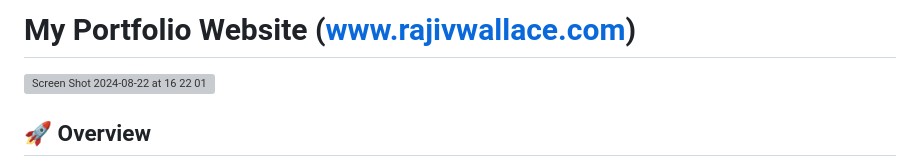
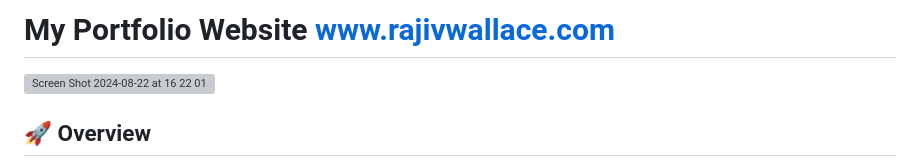
Before and after one commit to rajivghandi767/portfolio-website, a Markdown page: README.md, the part around the change. Rendered like a GitHub page; grey boxes are pictures that could not be loaded.

```diff
--- a/README.md
+++ b/README.md
@@ -1,4 +1,4 @@
-# My Portfolio Website (www.rajivwallace.com)
+# My Portfolio Website [www.rajivwallace.com](https://rajivwallace.com)
 
 <img width="831" alt="Screen Shot 2024-08-22 at 16 22 01" src="https://github.com/user-attachments/assets/3cb885c3-b298-4d47-b10a-935ac35e1763">
 
```
